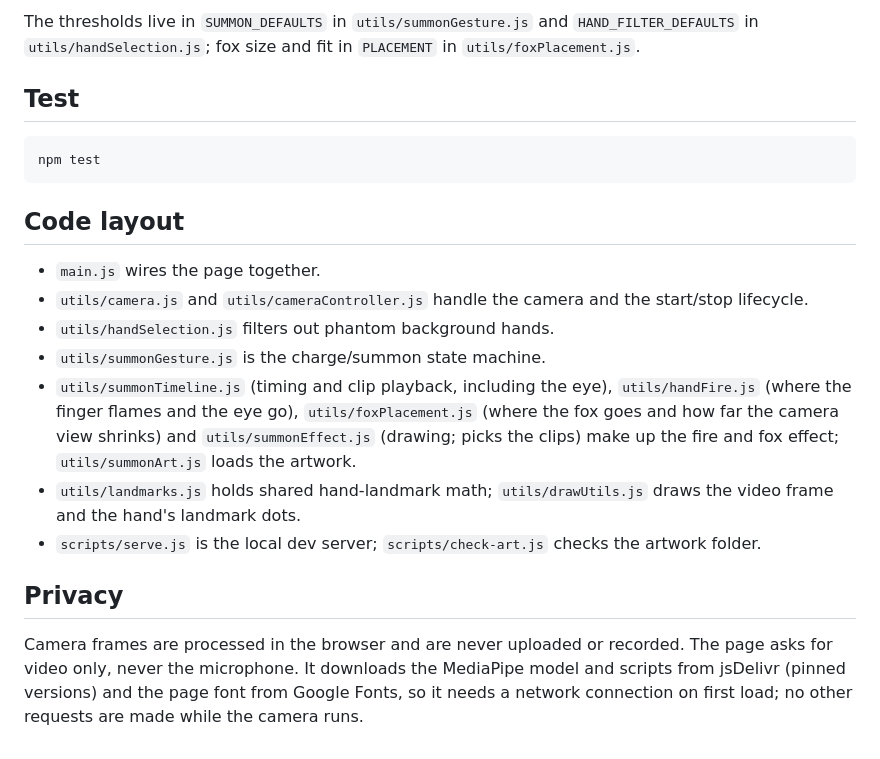
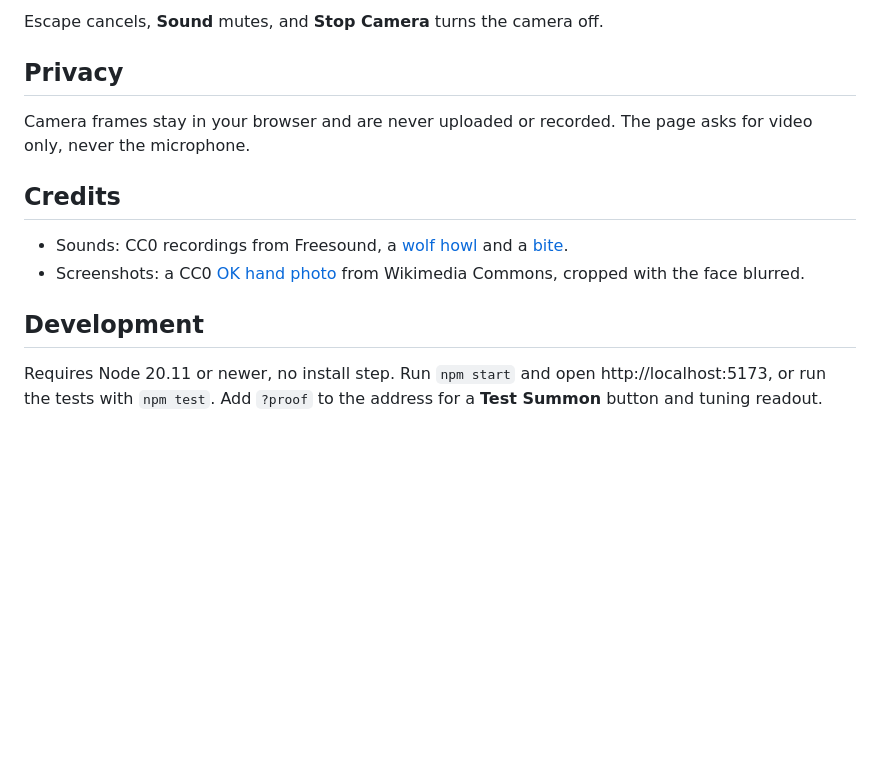
Before and after one commit to antunishdPursuit/camcam, a Markdown page: README.md, the part around one of its changes. GitHub-like rendering; blank space fills up the shorter version.

````diff
--- a/README.md
+++ b/README.md
@@ -48,21 +19,14 @@ Add `?proof` to the address (http://localhost:5173/?proof) for tuning tools that
-The thresholds live in `SUMMON_DEFAULTS` in `utils/summonGesture.js` and `HAND_FILTER_DEFAULTS` in `utils/handSelection.js`; fox size and fit in `PLACEMENT` in `utils/foxPlacement.js`.
-
-## Test
-
-```bash
-npm test
-```
-
-## Code layout
-
-- `main.js` wires the page together.
-- `utils/camera.js` and `utils/cameraController.js` handle the camera and the start/stop lifecycle.
-- `utils/handSelection.js` filters out phantom background hands.
-- `utils/summonGesture.js` is the charge/summon state machine.
-- `utils/summonTimeline.js` (timing and clip playback, including the eye), `utils/handFire.js` (where the finger flames and the eye go), `utils/foxPlacement.js` (where the fox goes and how far the camera view shrinks) and `utils/summonEffect.js` (drawing; picks the clips) make up the fire and fox effect; `utils/summonArt.js` loads the artwork.
-- `utils/landmarks.js` holds shared hand-landmark math; `utils/drawUtils.js` draws the video frame and the hand's landmark dots.
-- `scripts/serve.js` is the local dev server; `scripts/check-art.js` checks the artwork folder.
+Escape cancels, **Sound** mutes, and **Stop Camera** turns the camera off.
 
 ## Privacy
 
-Camera frames are processed in the browser and are never uploaded or recorded. The page asks for video only, never the microphone. It downloads the MediaPipe model and scripts from jsDelivr (pinned versions) and the page font from Google Fonts, so it needs a network connection on first load; no other requests are made while the camera runs.
+Camera frames stay in your browser and are never uploaded or recorded. The page asks for video only, never the microphone.
+
+## Credits
+
+- Sounds: CC0 recordings from Freesound, a [wolf howl](https://freesound.org/people/betchkal/sounds/500646/) and a [bite](https://freesound.org/people/Lunevix/sounds/464322/).
+- Screenshots: a CC0 [OK hand photo](https://commons.wikimedia.org/wiki/File:OK_Hand_Gesture.jpg) from Wikimedia Commons, cropped with the face blurred.
+
+## Development
+
+Requires Node 20.11 or newer, no install step. Run `npm start` and open http://localhost:5173, or run the tests with `npm test`. Add `?proof` to the address for a **Test Summon** button and tuning readout.
````
Also changed, not shown: other parts of README.md (+11 -40 lines), assets/readme/camera.jpg (added), assets/readme/eye.jpg (added), assets/readme/fox-bite.jpg (added), assets/readme/fox-chase.jpg (added).
